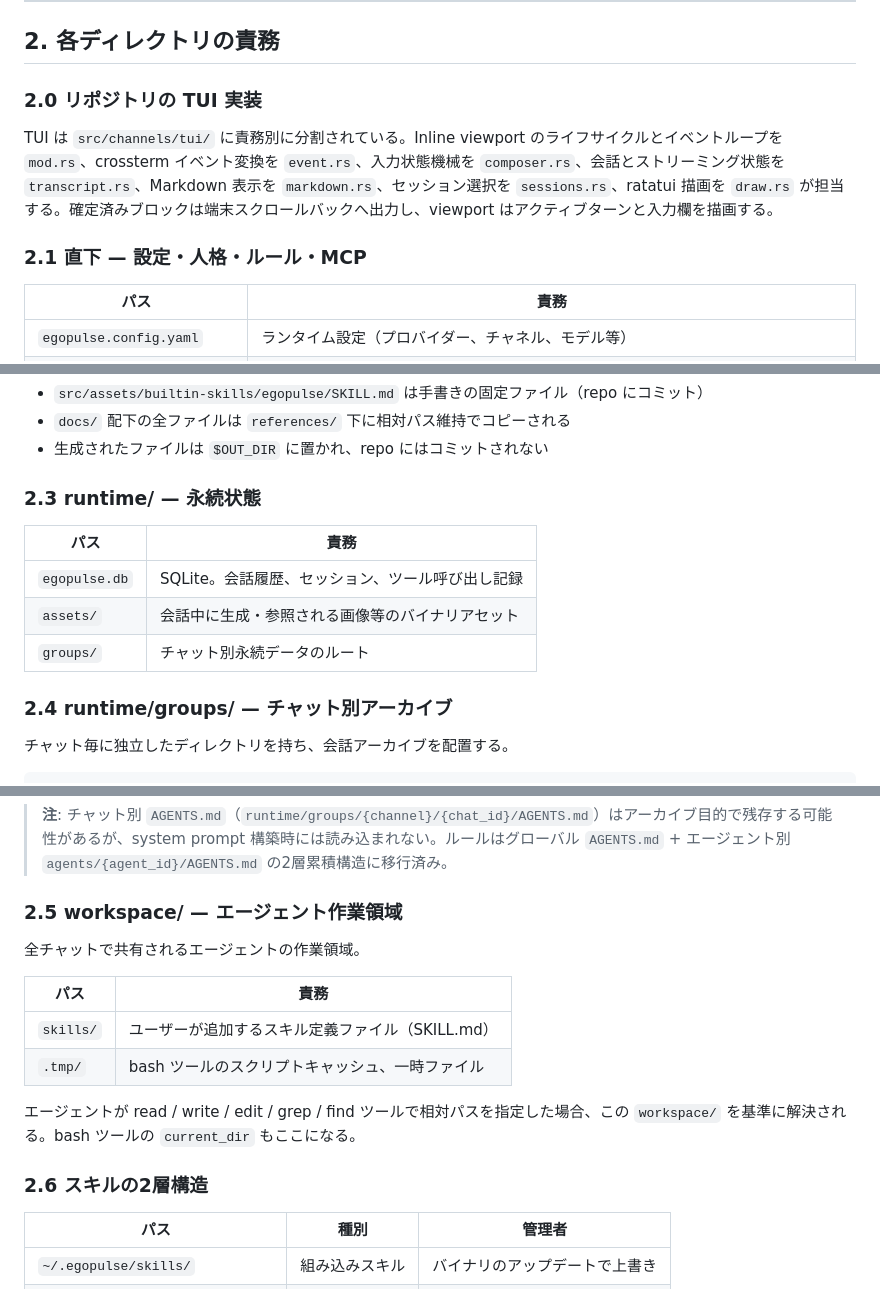
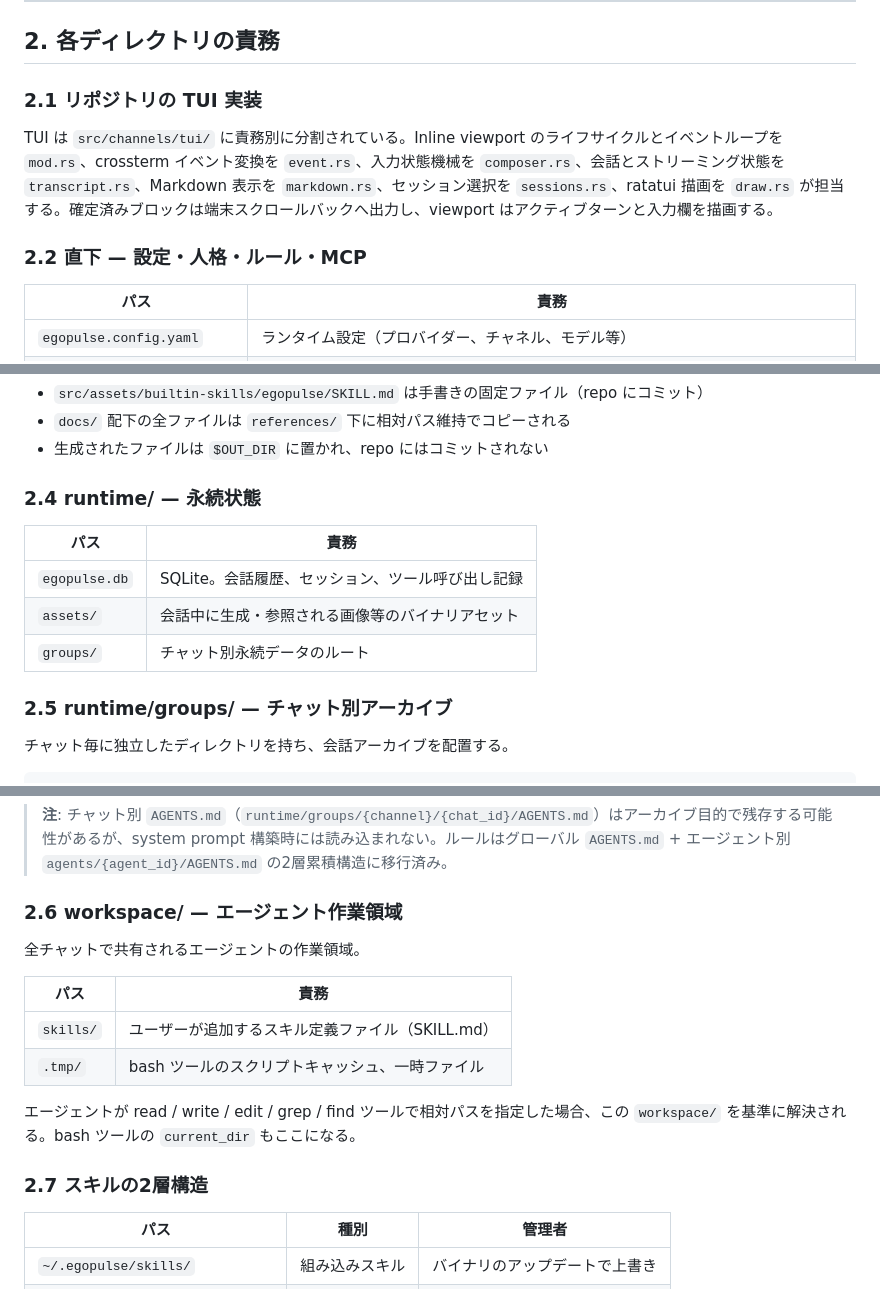
Before and after one commit to endo-ly/egopulse, a Markdown page: docs/directory.md, 3 parts joined by grey strips. GitHub-like rendering.

Commit message:
docs: normalize directory section numbering

```diff
--- a/docs/directory.md
+++ b/docs/directory.md
@@ -74,11 +74,11 @@
 
 ## 2. 各ディレクトリの責務
 
-### 2.0 リポジトリの TUI 実装
+### 2.1 リポジトリの TUI 実装
 
 TUI は `src/channels/tui/` に責務別に分割されている。Inline viewport のライフサイクルとイベントループを `mod.rs`、crossterm イベント変換を `event.rs`、入力状態機械を `composer.rs`、会話とストリーミング状態を `transcript.rs`、Markdown 表示を `markdown.rs`、セッション選択を `sessions.rs`、ratatui 描画を `draw.rs` が担当する。確定済みブロックは端末スクロールバックへ出力し、viewport はアクティブターンと入力欄を描画する。
 
-### 2.1 直下 — 設定・人格・ルール・MCP
+### 2.2 直下 — 設定・人格・ルール・MCP
 
 | パス | 責務 |
 |---|---|
@@ -137,7 +137,7 @@ skills/
 - `docs/` 配下の全ファイルは `references/` 下に相対パス維持でコピーされる
 - 生成されたファイルは `$OUT_DIR` に置かれ、repo にはコミットされない
 
-### 2.3 runtime/ — 永続状態
+### 2.4 runtime/ — 永続状態
 
 | パス | 責務 |
 |---|---|
@@ -145,7 +145,7 @@ skills/
 | `assets/` | 会話中に生成・参照される画像等のバイナリアセット |
 | `groups/` | チャット別永続データのルート |
 
-### 2.4 runtime/groups/ — チャット別アーカイブ
+### 2.5 runtime/groups/ — チャット別アーカイブ
 
 チャット毎に独立したディレクトリを持ち、会話アーカイブを配置する。
 
@@ -161,7 +161,7 @@ groups/
 
 > **注**: チャット別 `AGENTS.md`（`runtime/groups/{channel}/{chat_id}/AGENTS.md`）はアーカイブ目的で残存する可能性があるが、system prompt 構築時には読み込まれない。ルールはグローバル `AGENTS.md` + エージェント別 `agents/{agent_id}/AGENTS.md` の2層累積構造に移行済み。
 
-### 2.5 workspace/ — エージェント作業領域
+### 2.6 workspace/ — エージェント作業領域
 
 全チャットで共有されるエージェントの作業領域。
 
@@ -172,7 +172,7 @@ groups/
 
 エージェントが read / write / edit / grep / find ツールで相対パスを指定した場合、この `workspace/` を基準に解決される。bash ツールの `current_dir` もここになる。
 
-### 2.6 スキルの2層構造
+### 2.7 スキルの2層構造
 
 | パス | 種別 | 管理者 |
 |---|---|---|
```
Also changed, not shown: other parts of docs/directory.md (+1 -1 lines).
